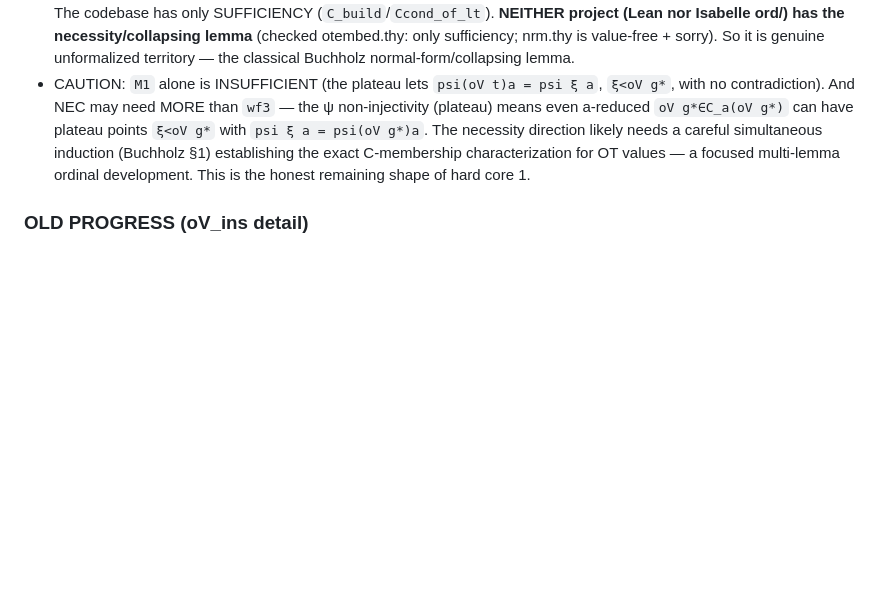
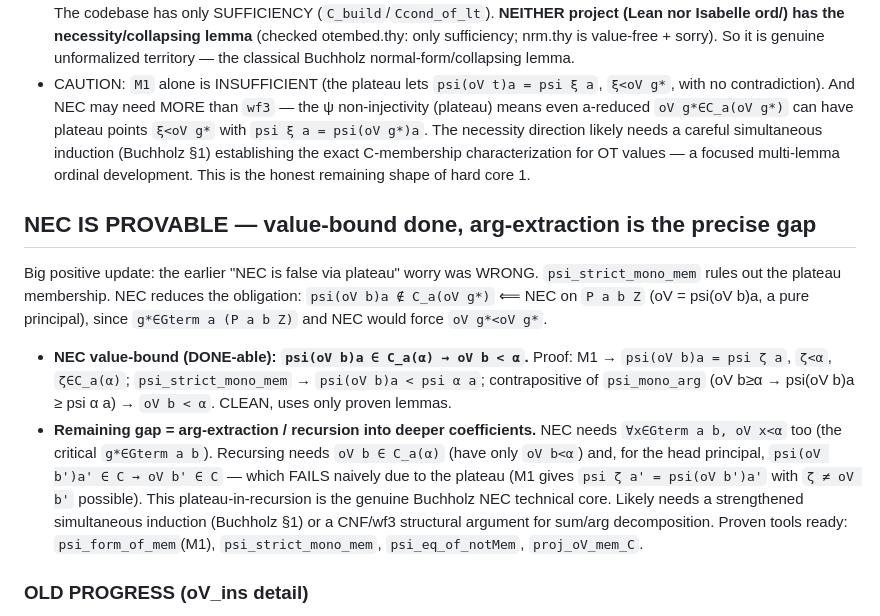
Before and after one commit to koteitan/yet-another-pss-proof, a Markdown page: nrm_stepdec_design.md, the part around the change. GitHub-like rendering; blank space fills up the shorter version.

Commit message:
NEC is provable: value-bound clean, plateau worry was wrong; arg-extraction is the gap
psi_strict_mono_mem rules out plateau membership. NEC value-bound
(psi(oV b)a in C_a(alpha) -> oV b < alpha) provable with proven tools. Remaining
gap: recursion into deeper coefficients (arg-extraction psi(oV b')a' in C ->
oV b' in C fails naively via plateau) = the genuine Buchholz NEC core.

Co-Authored-By: Claude Opus 4.8 (1M context) <noreply@anthropic.com>

```diff
--- a/nrm_stepdec_design.md
+++ b/nrm_stepdec_design.md
@@ -269,6 +269,25 @@ KEY FRAMING FINDINGS:
   exact C-membership characterization for OT values — a focused multi-lemma
   ordinal development. This is the honest remaining shape of hard core 1.
 
+## NEC IS PROVABLE — value-bound done, arg-extraction is the precise gap
+Big positive update: the earlier "NEC is false via plateau" worry was WRONG.
+`psi_strict_mono_mem` rules out the plateau membership. NEC reduces the
+obligation: `psi(oV b)a ∉ C_a(oV g*)` ⟸ NEC on `P a b Z` (oV = psi(oV b)a, a
+pure principal), since `g*∈Gterm a (P a b Z)` and NEC would force `oV g*<oV g*`.
+- **NEC value-bound (DONE-able): `psi(oV b)a ∈ C_a(α) → oV b < α`.** Proof:
+  M1 → `psi(oV b)a = psi ζ a`, `ζ<α`, `ζ∈C_a(α)`; `psi_strict_mono_mem` →
+  `psi(oV b)a < psi α a`; contrapositive of `psi_mono_arg` (oV b≥α → psi(oV b)a
+  ≥ psi α a) → `oV b < α`. CLEAN, uses only proven lemmas.
+- **Remaining gap = arg-extraction / recursion into deeper coefficients.** NEC
+  needs `∀x∈Gterm a b, oV x<α` too (the critical `g*∈Gterm a b`). Recursing
+  needs `oV b ∈ C_a(α)` (have only `oV b<α`) and, for the head principal,
+  `psi(oV b')a' ∈ C → oV b' ∈ C` — which FAILS naively due to the plateau
+  (M1 gives `psi ζ a' = psi(oV b')a'` with `ζ ≠ oV b'` possible). This
+  plateau-in-recursion is the genuine Buchholz NEC technical core. Likely needs
+  a strengthened simultaneous induction (Buchholz §1) or a CNF/wf3 structural
+  argument for sum/arg decomposition. Proven tools ready: `psi_form_of_mem`(M1),
+  `psi_strict_mono_mem`, `psi_eq_of_notMem`, `proj_oV_mem_C`.
+
 ### OLD PROGRESS (oV_ins detail)
 - **lemma 2 `oV_ins` — DONE & kernel-checked** (Nrm.lean, commit b2f815a).
   Final signature: `oV_ins (wb : wf3 b) (wc : wf3 c) (hGb : ∀ x ∈ Gterm a b,
```
